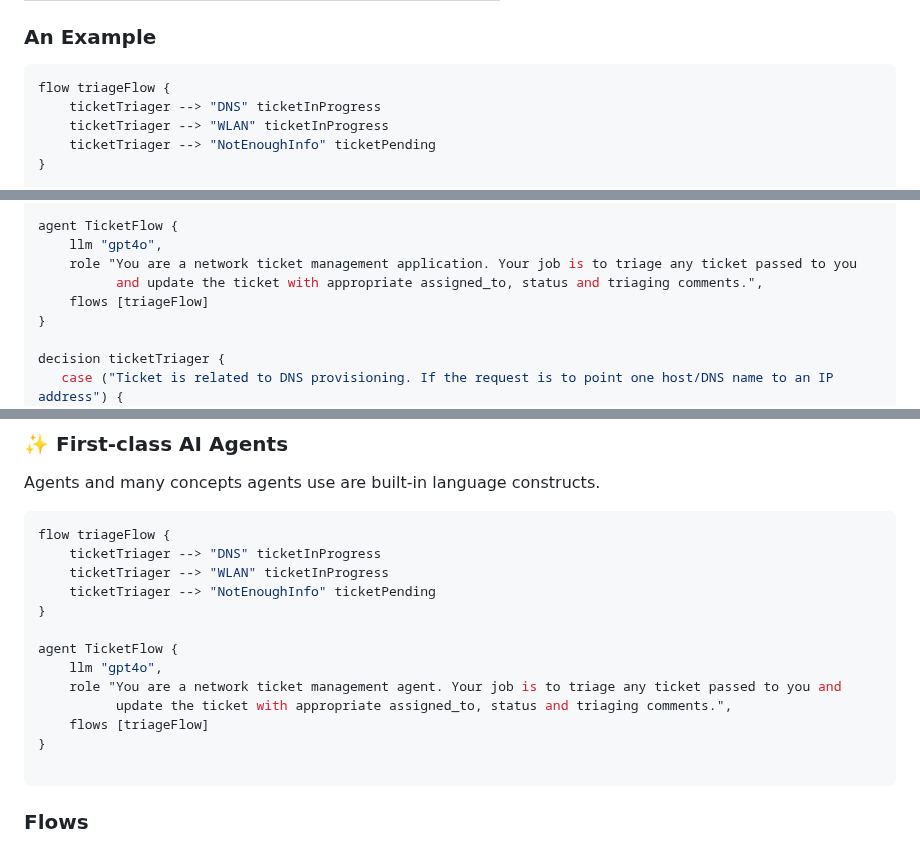
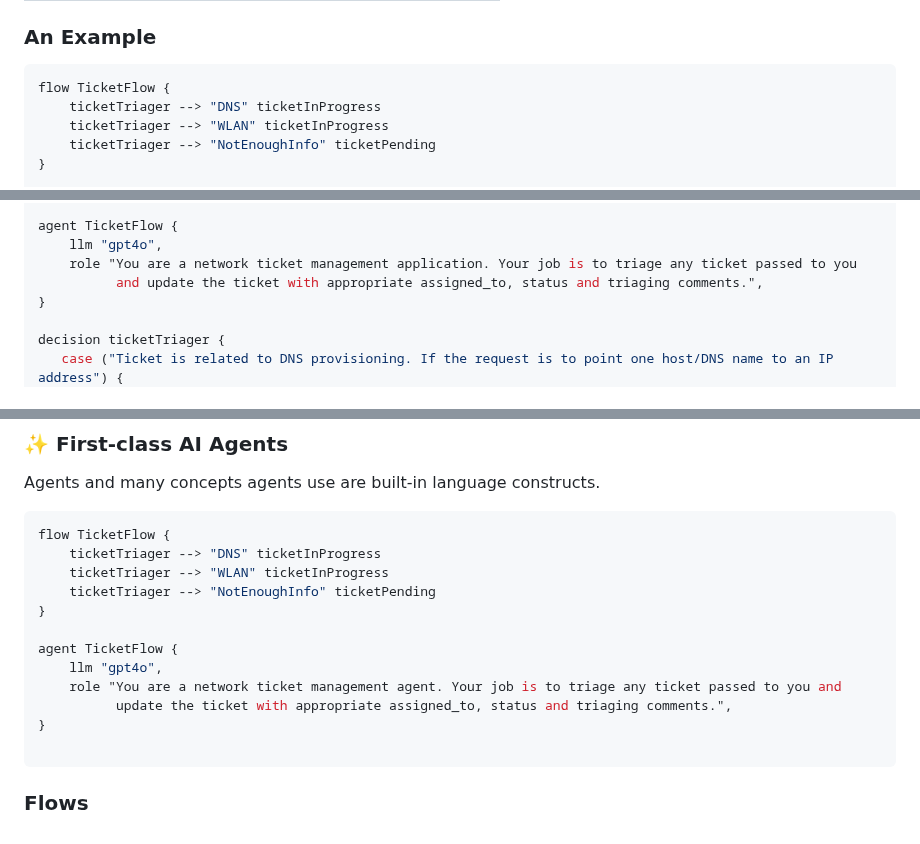
Before and after one commit to agentlang-ai/agentlang, a Markdown page: README.md, 3 parts joined by grey strips. GitHub-like rendering.

Commit message:
Rename flow triageFlow to TicketFlow in README

````diff
--- a/README.md
+++ b/README.md
@@ -82,7 +82,7 @@ Depending solely only on instructions for agents is a recipe for failure. Natura
 ### An Example
 
 ```typescript
-flow triageFlow {
+flow TicketFlow {
     ticketTriager --> "DNS" ticketInProgress
     ticketTriager --> "WLAN" ticketInProgress
     ticketTriager --> "NotEnoughInfo" ticketPending
@@ -99,7 +99,6 @@ agent TicketFlow {
     llm "gpt4o",
     role "You are a network ticket management application. Your job is to triage any ticket passed to you
           and update the ticket with appropriate assigned_to, status and triaging comments.",
-    flows [triageFlow]
 }
 
 decision ticketTriager {
@@ -129,7 +128,7 @@ workflow ticketInProgress {
 Agents and many concepts agents use are built-in language constructs.
 
 ```typescript
-flow triageFlow {
+flow TicketFlow {
     ticketTriager --> "DNS" ticketInProgress
     ticketTriager --> "WLAN" ticketInProgress
     ticketTriager --> "NotEnoughInfo" ticketPending
@@ -139,7 +138,6 @@ agent TicketFlow {
     llm "gpt4o",
     role "You are a network ticket management agent. Your job is to triage any ticket passed to you and
           update the ticket with appropriate assigned_to, status and triaging comments.",
-    flows [triageFlow]
 }
 
 ```
````
